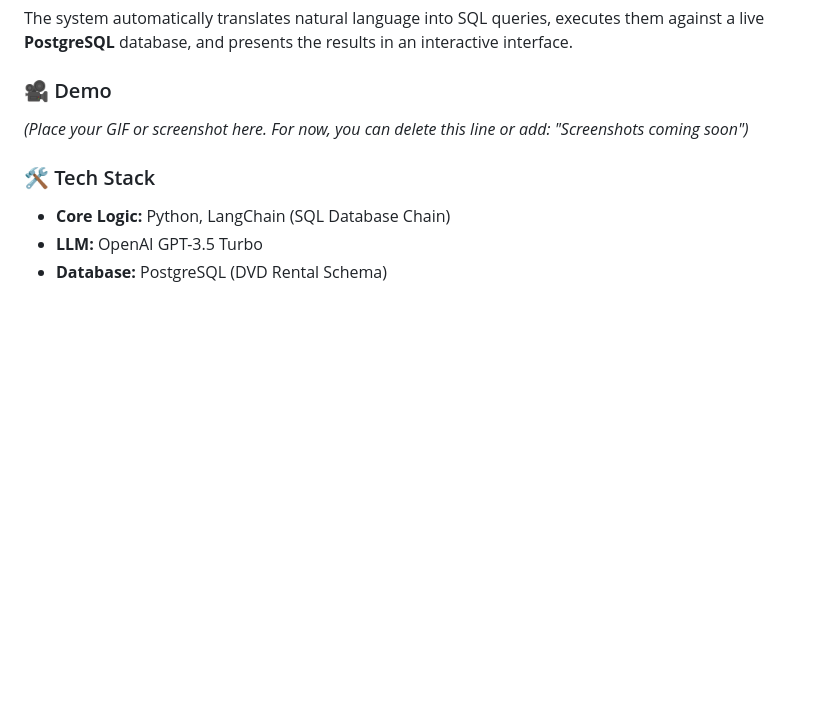
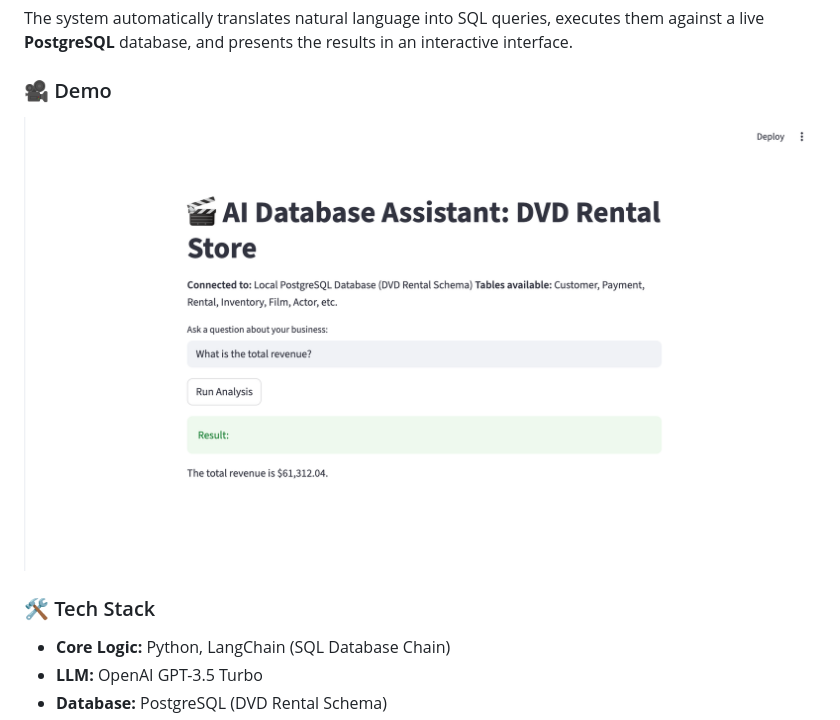
Before and after one commit to devanshi4/text-to-sql-assistant, a Markdown page: README.md, the part around the change. Rendered like a GitHub page; pictures changed too: demo.png (added); blank space fills up the shorter version.

Commit message:
Add a demo screenshot

```diff
--- a/README.md
+++ b/README.md
@@ -6,7 +6,7 @@ This application bridges the gap between non-technical business stakeholders and
 The system automatically translates natural language into SQL queries, executes them against a live **PostgreSQL** database, and presents the results in an interactive interface.
 
 ### 🎥 Demo
-*(Place your GIF or screenshot here. For now, you can delete this line or add: "Screenshots coming soon")*
+![App Demo](demo.png)
 
 ### 🛠️ Tech Stack
 * **Core Logic:** Python, LangChain (SQL Database Chain)
```
